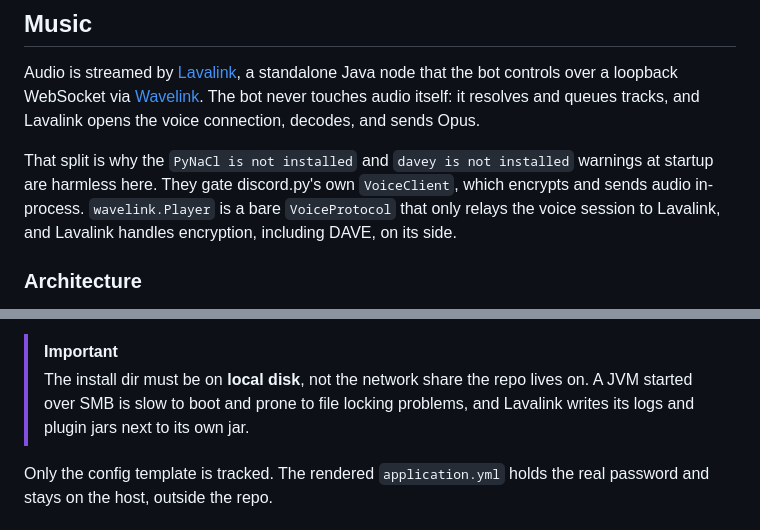
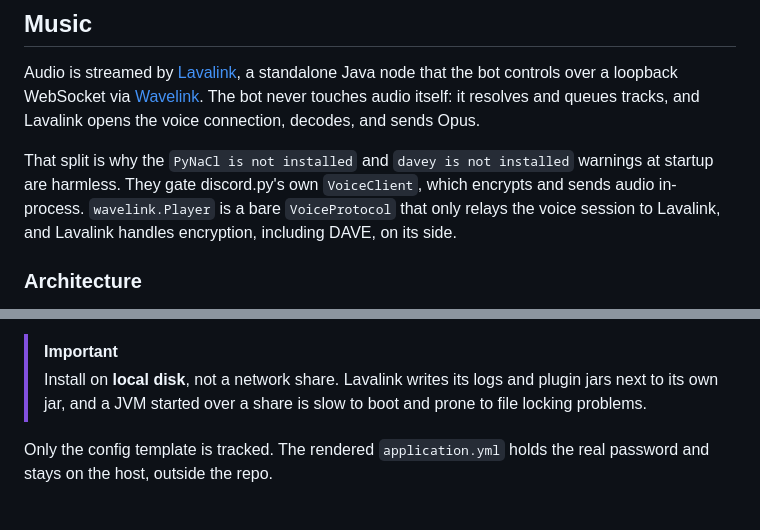
Before and after one commit to pedrodanielsantos/Pedro-bot, a Markdown page: README.md, 2 parts joined by grey strips. Rendered like a GitHub page.

```diff
--- a/README.md
+++ b/README.md
@@ -65,7 +65,7 @@ audio itself: it resolves and queues tracks, and Lavalink opens the voice
 connection, decodes, and sends Opus.
 
 That split is why the `PyNaCl is not installed` and `davey is not installed`
-warnings at startup are harmless here. They gate discord.py's own `VoiceClient`,
+warnings at startup are harmless. They gate discord.py's own `VoiceClient`,
 which encrypts and sends audio in-process. `wavelink.Player` is a bare
 `VoiceProtocol` that only relays the voice session to Lavalink, and Lavalink
 handles encryption, including DAVE, on its side.
@@ -113,9 +107,9 @@ what's already there unless `--force` is passed. Default install dir is
 `C:\lavalink` or `/opt/lavalink`, overridable with `--dir`.
 
 > [!IMPORTANT]
-> The install dir must be on **local disk**, not the network share the repo
-> lives on. A JVM started over SMB is slow to boot and prone to file locking
-> problems, and Lavalink writes its logs and plugin jars next to its own jar.
+> Install on **local disk**, not a network share. Lavalink writes its logs and
+> plugin jars next to its own jar, and a JVM started over a share is slow to
+> boot and prone to file locking problems.
 
 Only the config template is tracked. The rendered `application.yml` holds the
 real password and stays on the host, outside the repo.
```
Also changed, not shown: other parts of README.md (+22 -32 lines).
